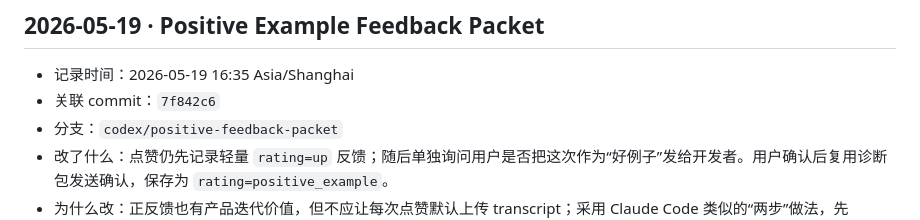
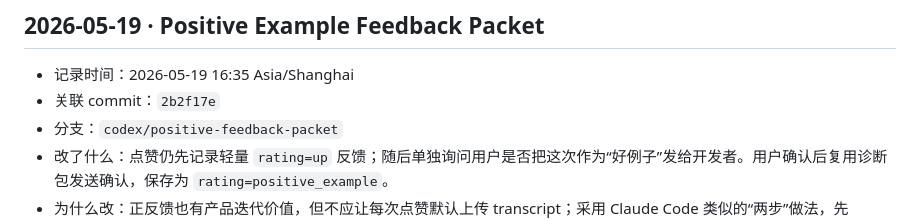
Before and after one commit to getupyang/knowledge-base-extension, a Markdown page: REGRESSION.md, the part around the change. GitHub-like rendering.

Commit message:
docs: record positive example hash

```diff
--- a/REGRESSION.md
+++ b/REGRESSION.md
@@ -49,7 +49,7 @@ npm run regression
 ## 2026-05-19 · Positive Example Feedback Packet
 
 - 记录时间：2026-05-19 16:35 Asia/Shanghai
-- 关联 commit：`7f842c6`
+- 关联 commit：`2b2f17e`
 - 分支：`codex/positive-feedback-packet`
 - 改了什么：点赞仍先记录轻量 `rating=up` 反馈；随后单独询问用户是否把这次作为“好例子”发给开发者。用户确认后复用诊断包发送确认，保存为 `rating=positive_example`。
 - 为什么改：正反馈也有产品迭代价值，但不应让每次点赞默认上传 transcript；采用 Claude Code 类似的“两步”做法，先 rating-only，再单独征求 transcript/上下文授权。
```
